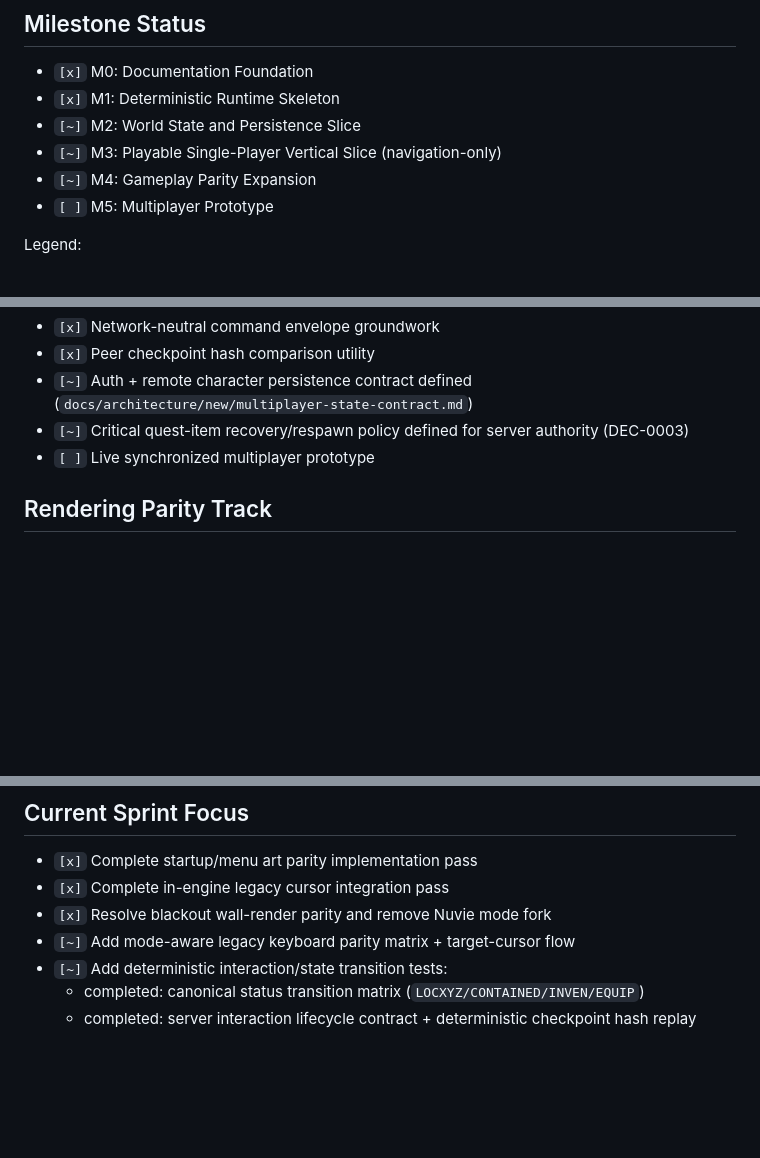
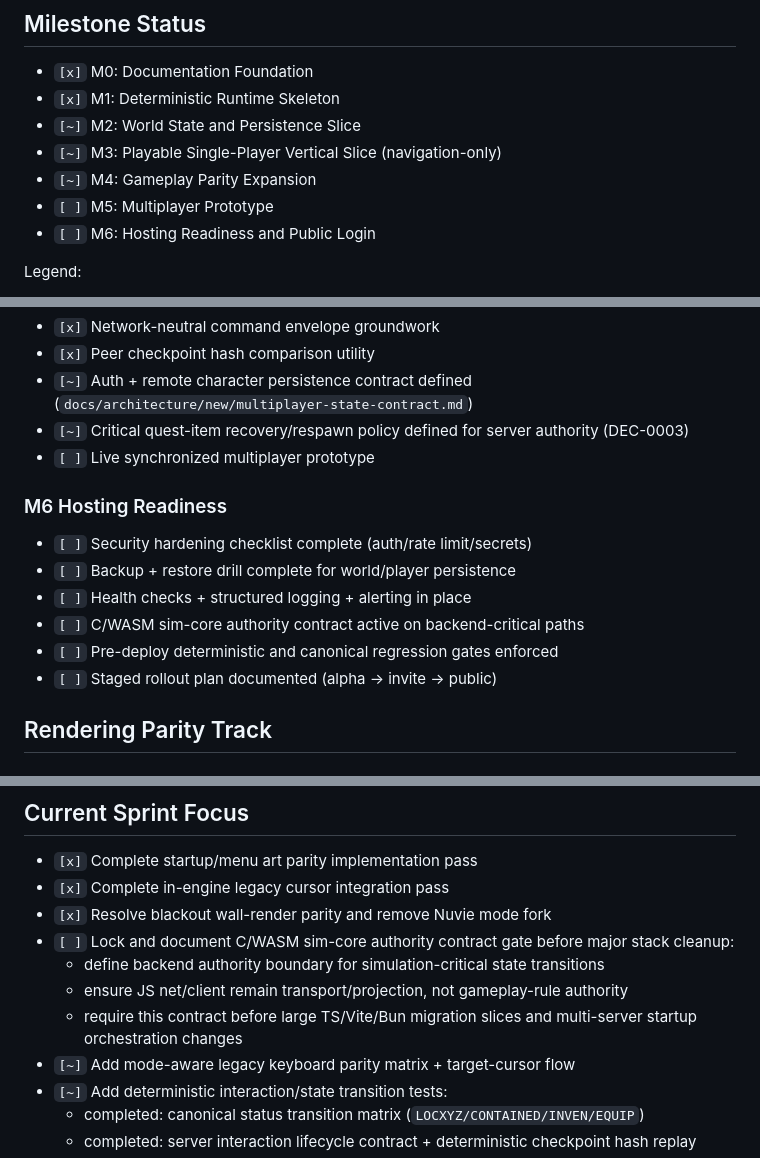
Before and after one commit to bstar/VirtueMachine, a Markdown page: docs/progress.md, 3 parts joined by grey strips. GitHub-like rendering; blank space fills up the shorter version.

```diff
--- a/docs/progress.md
+++ b/docs/progress.md
@@ -10,6 +10,7 @@ Last Updated: 2026-02-14
 - `[~]` M3: Playable Single-Player Vertical Slice (navigation-only)
 - `[~]` M4: Gameplay Parity Expansion
 - `[ ]` M5: Multiplayer Prototype
+- `[ ]` M6: Hosting Readiness and Public Login
 
 Legend:
 
@@ -101,6 +102,15 @@ This checklist is intentionally mutable.
 - `[~]` Critical quest-item recovery/respawn policy defined for server authority (DEC-0003)
 - `[ ]` Live synchronized multiplayer prototype
 
+### M6 Hosting Readiness
+
+- `[ ]` Security hardening checklist complete (auth/rate limit/secrets)
+- `[ ]` Backup + restore drill complete for world/player persistence
+- `[ ]` Health checks + structured logging + alerting in place
+- `[ ]` C/WASM sim-core authority contract active on backend-critical paths
+- `[ ]` Pre-deploy deterministic and canonical regression gates enforced
+- `[ ]` Staged rollout plan documented (alpha -> invite -> public)
+
 ## Rendering Parity Track
 
 ### R1: Static Layer Content
@@ -155,6 +165,10 @@ This checklist is intentionally mutable.
 - `[x]` Complete startup/menu art parity implementation pass
 - `[x]` Complete in-engine legacy cursor integration pass
 - `[x]` Resolve blackout wall-render parity and remove Nuvie mode fork
+- `[ ]` Lock and document C/WASM sim-core authority contract gate before major stack cleanup:
+  - define backend authority boundary for simulation-critical state transitions
+  - ensure JS net/client remain transport/projection, not gameplay-rule authority
+  - require this contract before large TS/Vite/Bun migration slices and multi-server startup orchestration changes
 - `[~]` Add mode-aware legacy keyboard parity matrix + target-cursor flow
 - `[~]` Add deterministic interaction/state transition tests:
   - completed: canonical status transition matrix (`LOCXYZ/CONTAINED/INVEN/EQUIP`)
```
Also changed, not shown: other parts of docs/progress.md (+1 -0 lines), docs/development-plan.md (+37 -0 lines).
